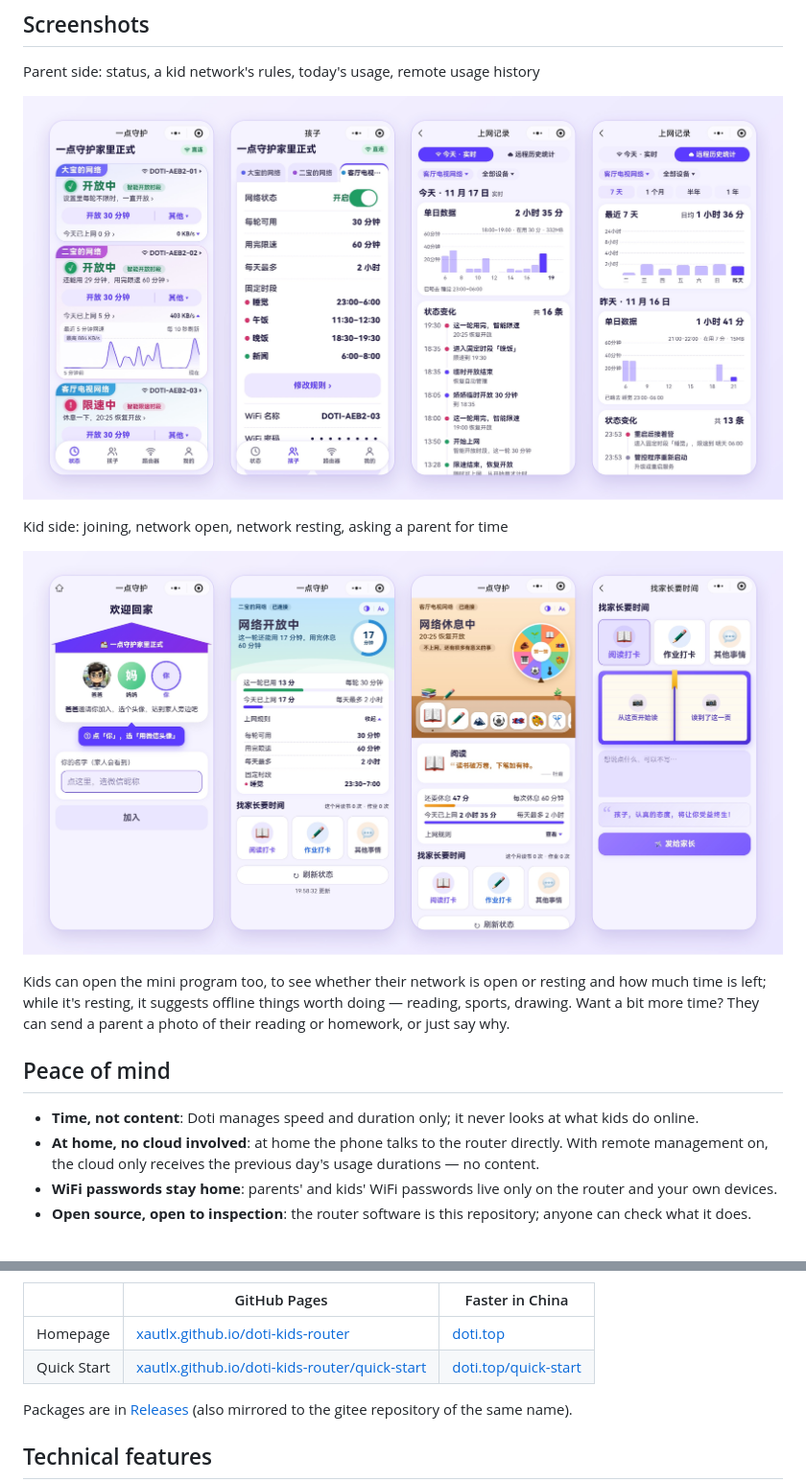
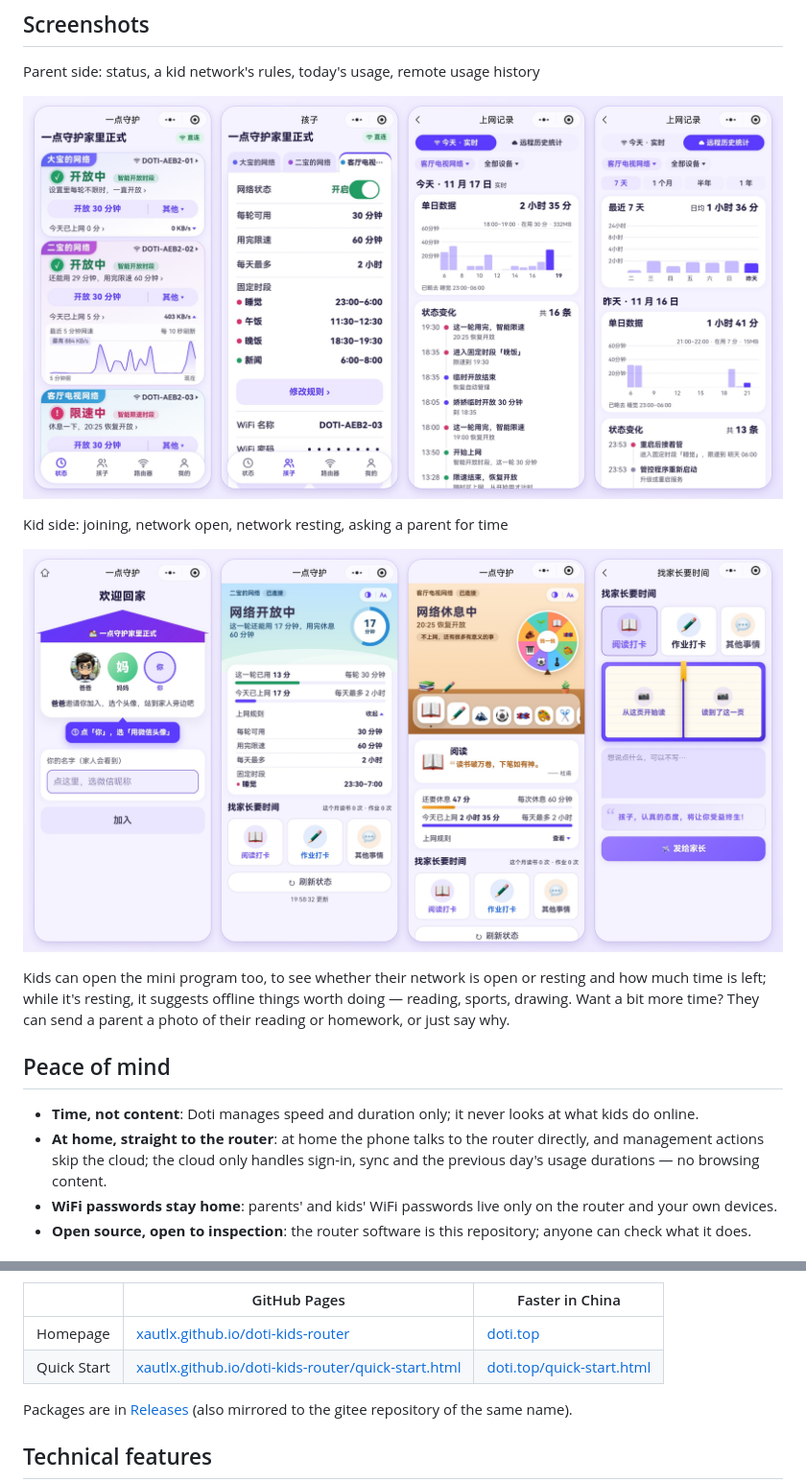
Before and after one commit to xautlx/doti-kids-router, a Markdown page: README_en.md, 2 parts joined by grey strips. Shown at 96% size. Drawn GitHub-style; pictures changed too: screenshots/kid@2x.jpg, screenshots/parent@2x.jpg.

Commit message:
install.sh：限时计时进程不占输出管道（| tee、ssh 远程执行装完不再白等）；快速开始链接改 quick-start.html；README 在家直连说法；更新界面截图

```diff
--- a/README_en.md
+++ b/README_en.md
@@ -51,7 +51,7 @@ Kids can open the mini program too, to see whether their network is open or rest
 ## Peace of mind
 
 - **Time, not content**: Doti manages speed and duration only; it never looks at what kids do online.
-- **At home, no cloud involved**: at home the phone talks to the router directly. With remote management on, the cloud only receives the previous day's usage durations — no content.
+- **At home, straight to the router**: at home the phone talks to the router directly, and management actions skip the cloud; the cloud only handles sign-in, sync and the previous day's usage durations — no browsing content.
 - **WiFi passwords stay home**: parents' and kids' WiFi passwords live only on the router and your own devices.
 - **Open source, open to inspection**: the router software is this repository; anyone can check what it does.
 
@@ -72,7 +72,7 @@ The overview, detailed install and pairing steps, and how to verify the packages
 | | GitHub Pages | Faster in China |
 |---|---|---|
 | Homepage | [xautlx.github.io/doti-kids-router](https://xautlx.github.io/doti-kids-router/?lang=en) | [doti.top](https://doti.top/?lang=en) |
-| Quick Start | [xautlx.github.io/doti-kids-router/quick-start](https://xautlx.github.io/doti-kids-router/quick-start/?lang=en) | [doti.top/quick-start](https://doti.top/quick-start/?lang=en) |
+| Quick Start | [xautlx.github.io/doti-kids-router/quick-start.html](https://xautlx.github.io/doti-kids-router/quick-start.html?lang=en) | [doti.top/quick-start.html](https://doti.top/quick-start.html?lang=en) |
 
 Packages are in [Releases](../../releases) (also mirrored to the gitee repository of the same name).
 
```
Also changed, not shown: .github/release-notes.md (+1 -1 lines), README.md (+2 -2 lines), 1 other file.
